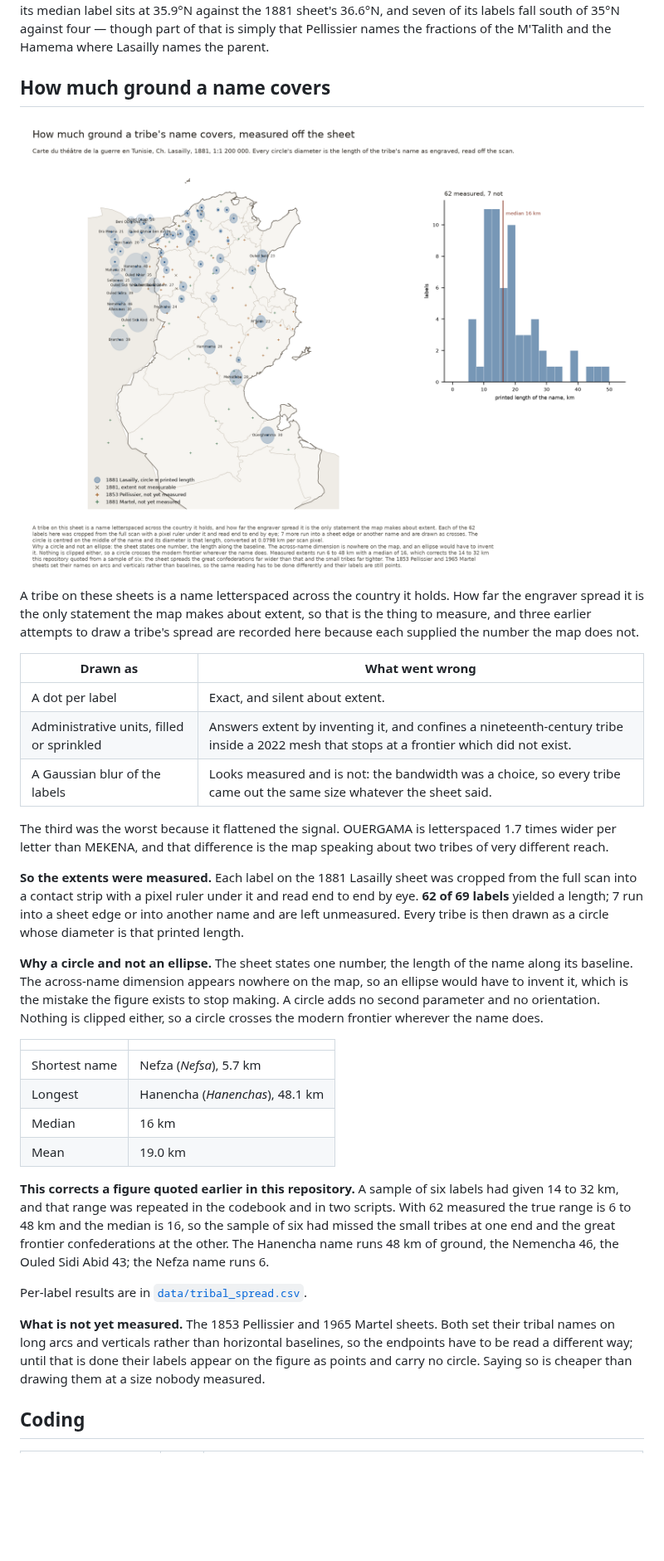
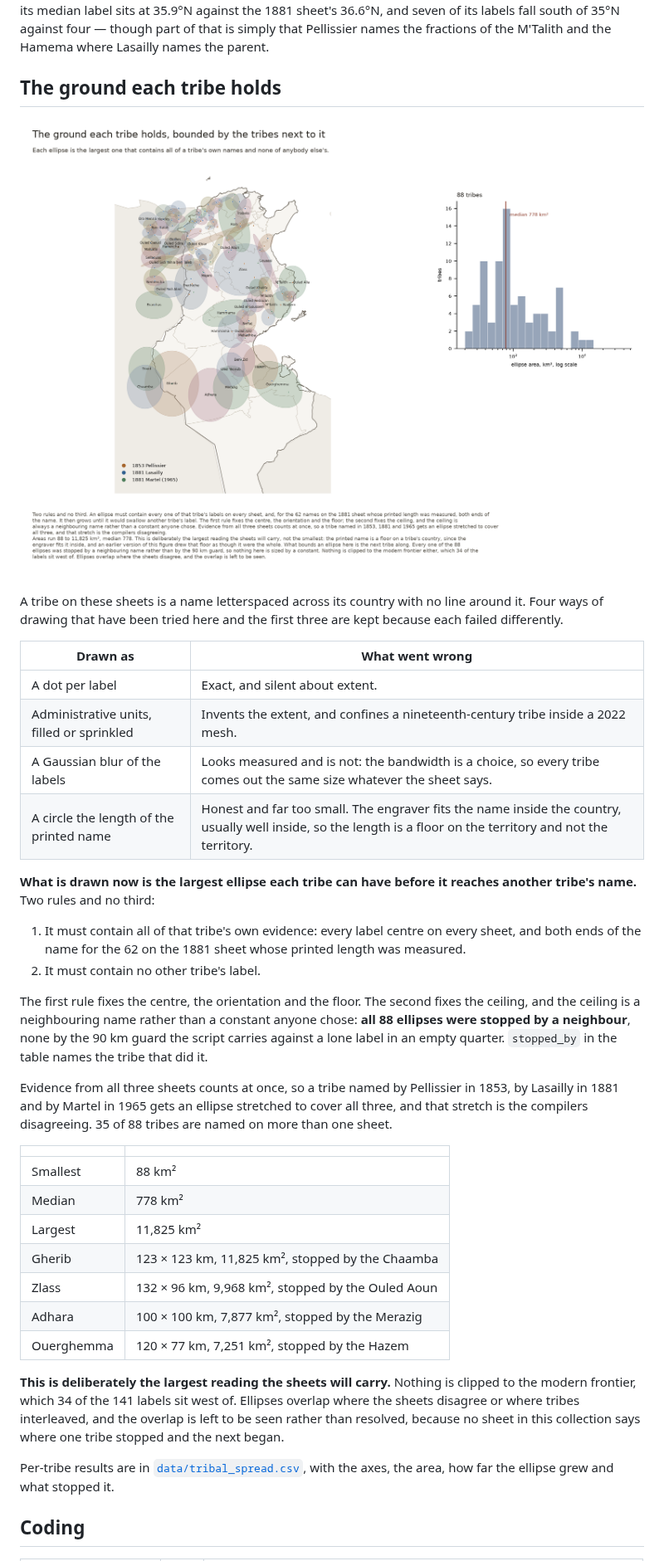
Before and after one commit to MedDhia/MapsTN, a Markdown page: docs/TRIBES.md, the part around one of its changes. Shown at 83% size. Drawn GitHub-style; pictures changed too: docs/img/tribal_spread.png; blank space fills up the shorter version.

```diff
--- a/docs/TRIBES.md
+++ b/docs/TRIBES.md
@@ -139,5 +139,5 @@ By modern gouvernorat, for the sheet whose face was read in full:
 
 The north-west carries the annotation and the south barely does. Jendouba, Béja and Le Kef hold 22 of the 40 Tunisian labels between them, while south of Sfax the entire country — the Jerid, the Nefzaoua, the Dahar, the Matmata — carries exactly one, the Ouerghemma. That is not a map of where tribes were. It is a map of where a French compiler in 1881 had names for them, and 1881 is the year of the Kroumir campaign in exactly that north-western corner. Over the same latitudes the 1853 sheet is less lopsided — its median label sits at 35.9°N against the 1881 sheet's 36.6°N, and seven of its labels fall south of 35°N against four — though part of that is simply that Pellissier names the fractions of the M'Talith and the Hamema where Lasailly names the parent.
 
-## How much ground a name covers
+## The ground each tribe holds
 
@@ -145,30 +145,35 @@ The north-west carries the annotation and the south barely does. Jendouba, Béja
 
-A tribe on these sheets is a name letterspaced across the country it holds. How far the engraver spread it is the only statement the map makes about extent, so that is the thing to measure, and three earlier attempts to draw a tribe's spread are recorded here because each supplied the number the map does not.
+A tribe on these sheets is a name letterspaced across its country with no line around it. Four ways of drawing that have been tried here and the first three are kept because each failed differently.
 
 | Drawn as | What went wrong |
 | --- | --- |
 | A dot per label | Exact, and silent about extent. |
-| Administrative units, filled or sprinkled | Answers extent by inventing it, and confines a nineteenth-century tribe inside a 2022 mesh that stops at a frontier which did not exist. |
-| A Gaussian blur of the labels | Looks measured and is not: the bandwidth was a choice, so every tribe came out the same size whatever the sheet said. |
+| Administrative units, filled or sprinkled | Invents the extent, and confines a nineteenth-century tribe inside a 2022 mesh. |
+| A Gaussian blur of the labels | Looks measured and is not: the bandwidth is a choice, so every tribe comes out the same size whatever the sheet says. |
+| A circle the length of the printed name | Honest and far too small. The engraver fits the name inside the country, usually well inside, so the length is a floor on the territory and not the territory. |
 
-The third was the worst because it flattened the signal. OUERGAMA is letterspaced 1.7 times wider per letter than MEKENA, and that difference is the map speaking about two tribes of very different reach.
+**What is drawn now is the largest ellipse each tribe can have before it reaches another tribe's name.** Two rules and no third:
 
-**So the extents were measured.** Each label on the 1881 Lasailly sheet was cropped from the full scan into a contact strip with a pixel ruler under it and read end to end by eye. **62 of 69 labels** yielded a length; 7 run into a sheet edge or into another name and are left unmeasured. Every tribe is then drawn as a circle whose diameter is that printed length.
+1. It must contain all of that tribe's own evidence: every label centre on every sheet, and both ends of the name for the 62 on the 1881 sheet whose printed length was measured.
+2. It must contain no other tribe's label.
 
-**Why a circle and not an ellipse.** The sheet states one number, the length of the name along its baseline. The across-name dimension appears nowhere on the map, so an ellipse would have to invent it, which is the mistake the figure exists to stop making. A circle adds no second parameter and no orientation. Nothing is clipped either, so a circle crosses the modern frontier wherever the name does.
+The first rule fixes the centre, the orientation and the floor. The second fixes the ceiling, and the ceiling is a neighbouring name rather than a constant anyone chose: **all 88 ellipses were stopped by a neighbour**, none by the 90 km guard the script carries against a lone label in an empty quarter. `stopped_by` in the table names the tribe that did it.
+
+Evidence from all three sheets counts at once, so a tribe named by Pellissier in 1853, by Lasailly in 1881 and by Martel in 1965 gets an ellipse stretched to cover all three, and that stretch is the compilers disagreeing. 35 of 88 tribes are named on more than one sheet.
 
 | | |
 | --- | --- |
-| Shortest name | Nefza (*Nefsa*), 5.7 km |
-| Longest | Hanencha (*Hanenchas*), 48.1 km |
-| Median | 16 km |
-| Mean | 19.0 km |
+| Smallest | 88 km² |
+| Median | 778 km² |
+| Largest | 11,825 km² |
+| Gherib | 123 × 123 km, 11,825 km², stopped by the Chaamba |
+| Zlass | 132 × 96 km, 9,968 km², stopped by the Ouled Aoun |
+| Adhara | 100 × 100 km, 7,877 km², stopped by the Merazig |
+| Ouerghemma | 120 × 77 km, 7,251 km², stopped by the Hazem |
 
-**This corrects a figure quoted earlier in this repository.** A sample of six labels had given 14 to 32 km, and that range was repeated in the codebook and in two scripts. With 62 measured the true range is 6 to 48 km and the median is 16, so the sample of six had missed the small tribes at one end and the great frontier confederations at the other. The Hanencha name runs 48 km of ground, the Nemencha 46, the Ouled Sidi Abid 43; the Nefza name runs 6.
+**This is deliberately the largest reading the sheets will carry.** Nothing is clipped to the modern frontier, which 34 of the 141 labels sit west of. Ellipses overlap where the sheets disagree or where tribes interleaved, and the overlap is left to be seen rather than resolved, because no sheet in this collection says where one tribe stopped and the next began.
 
-Per-label results are in [`data/tribal_spread.csv`](../data/tribal_spread.csv).
-
-**What is not yet measured.** The 1853 Pellissier and 1965 Martel sheets. Both set their tribal names on long arcs and verticals rather than horizontal baselines, so the endpoints have to be read a different way; until that is done their labels appear on the figure as points and carry no circle. Saying so is cheaper than drawing them at a size nobody measured.
+Per-tribe results are in [`data/tribal_spread.csv`](../data/tribal_spread.csv), with the axes, the area, how far the ellipse grew and what stopped it.
 
 ## Coding
 
```
Also changed, not shown: other parts of docs/TRIBES.md (+1 -1 lines), README.md (+25 -28 lines), docs/CODEBOOK-TRIBES.md (+36 -31 lines), 4 other files.
